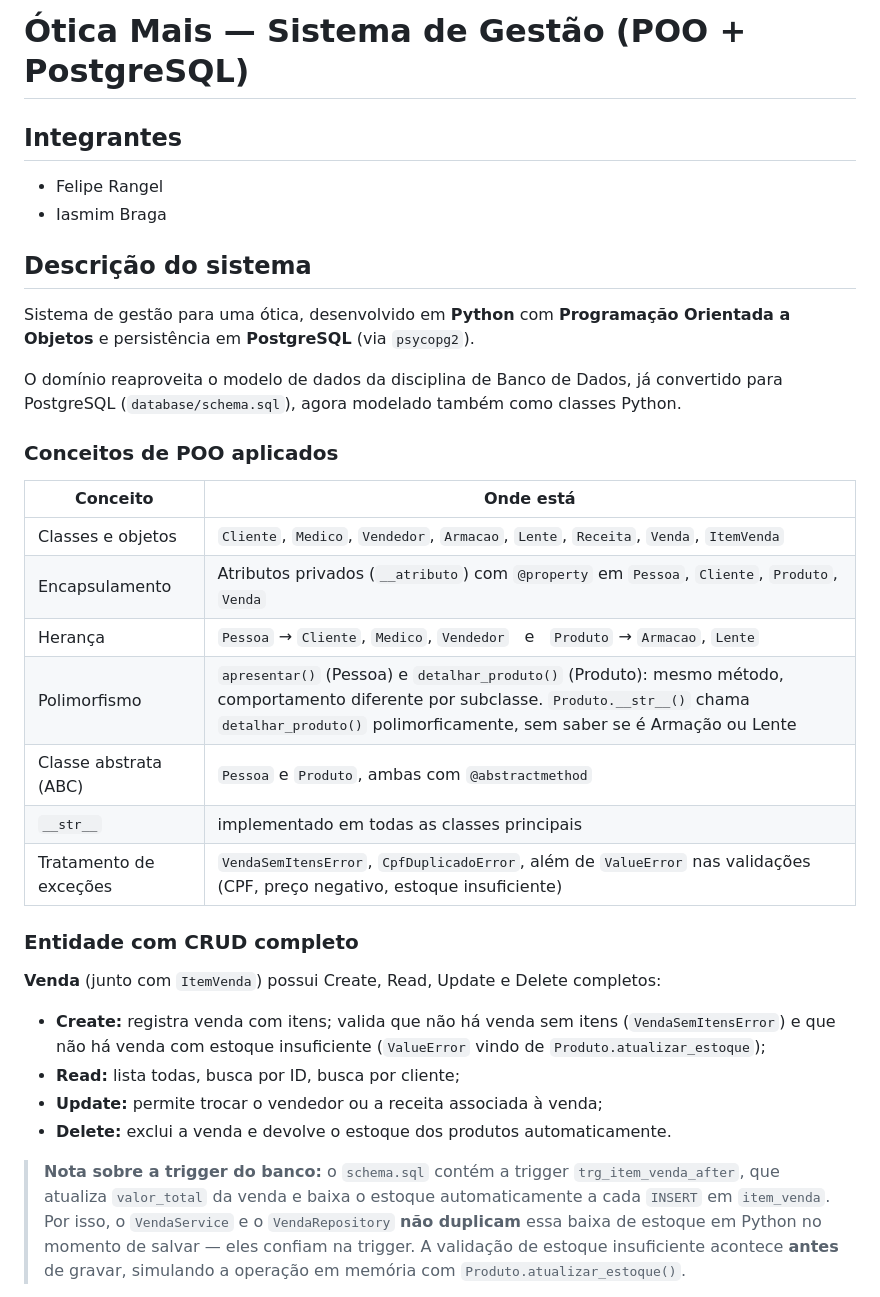
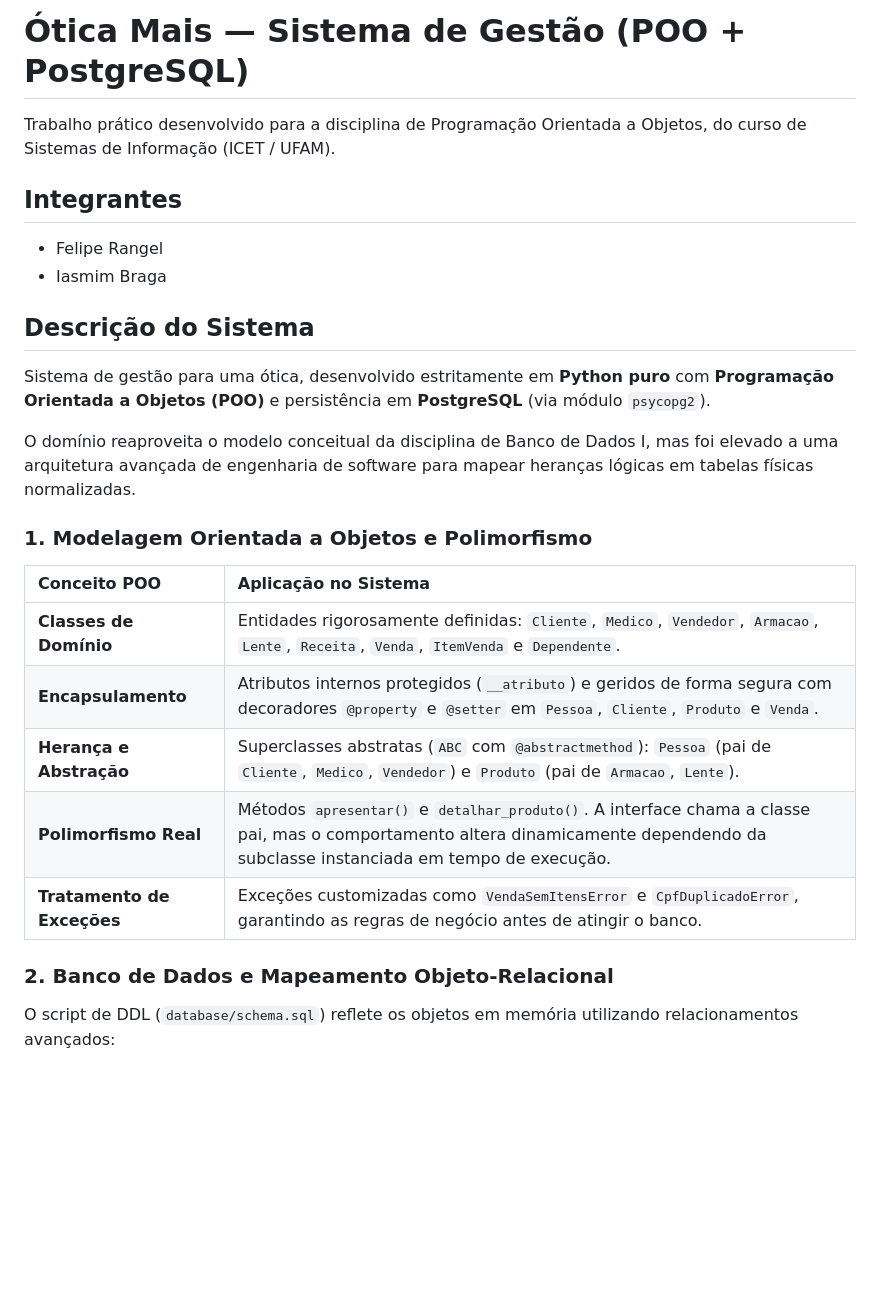
Before and after one commit to FelipeRangelSilvestre/OticaMais_POO, a Markdown page: README.md, the part around one of its changes. Drawn GitHub-style; blank space fills up the shorter version.

```diff
--- a/README.md
+++ b/README.md
@@ -1,44 +1,29 @@
 # Ótica Mais — Sistema de Gestão (POO + PostgreSQL)
 
+Trabalho prático desenvolvido para a disciplina de Programação Orientada a Objetos, do curso de Sistemas de Informação (ICET / UFAM).
+
 ## Integrantes
+
 - Felipe Rangel
 - Iasmim Braga
 
-## Descrição do sistema
+## Descrição do Sistema
 
-Sistema de gestão para uma ótica, desenvolvido em **Python** com **Programação
-Orientada a Objetos** e persistência em **PostgreSQL** (via `psycopg2`).
+Sistema de gestão para uma ótica, desenvolvido estritamente em **Python puro** com **Programação Orientada a Objetos (POO)** e persistência em **PostgreSQL** (via módulo `psycopg2`).
 
-O domínio reaproveita o modelo de dados da disciplina de Banco de Dados, já
-convertido para PostgreSQL (`database/schema.sql`), agora modelado também
-como classes Python.
+O domínio reaproveita o modelo conceitual da disciplina de Banco de Dados I, mas foi elevado a uma arquitetura avançada de engenharia de software para mapear heranças lógicas em tabelas físicas normalizadas.
 
-### Conceitos de POO aplicados
+### 1. Modelagem Orientada a Objetos e Polimorfismo
 
-| Conceito | Onde está |
-|---|---|
-| Classes e objetos | `Cliente`, `Medico`, `Vendedor`, `Armacao`, `Lente`, `Receita`, `Venda`, `ItemVenda` |
-| Encapsulamento | Atributos privados (`__atributo`) com `@property` em `Pessoa`, `Cliente`, `Produto`, `Venda` |
-| Herança | `Pessoa` → `Cliente`, `Medico`, `Vendedor` &nbsp;&nbsp;e&nbsp;&nbsp; `Produto` → `Armacao`, `Lente` |
-| Polimorfismo | `apresentar()` (Pessoa) e `detalhar_produto()` (Produto): mesmo método, comportamento diferente por subclasse. `Produto.__str__()` chama `detalhar_produto()` polimorficamente, sem saber se é Armação ou Lente |
-| Classe abstrata (ABC) | `Pessoa` e `Produto`, ambas com `@abstractmethod` |
-| `__str__` | implementado em todas as classes principais |
-| Tratamento de exceções | `VendaSemItensError`, `CpfDuplicadoError`, além de `ValueError` nas validações (CPF, preço negativo, estoque insuficiente) |
+| Conceito POO | Aplicação no Sistema |
+| :--- | :--- |
+| **Classes de Domínio** | Entidades rigorosamente definidas: `Cliente`, `Medico`, `Vendedor`, `Armacao`, `Lente`, `Receita`, `Venda`, `ItemVenda` e `Dependente`. |
+| **Encapsulamento** | Atributos internos protegidos (`__atributo`) e geridos de forma segura com decoradores `@property` e `@setter` em `Pessoa`, `Cliente`, `Produto` e `Venda`. |
+| **Herança e Abstração** | Superclasses abstratas (`ABC` com `@abstractmethod`): `Pessoa` (pai de `Cliente`, `Medico`, `Vendedor`) e `Produto` (pai de `Armacao`, `Lente`). |
+| **Polimorfismo Real** | Métodos `apresentar()` e `detalhar_produto()`. A interface chama a classe pai, mas o comportamento altera dinamicamente dependendo da subclasse instanciada em tempo de execução. |
+| **Tratamento de Exceções** | Exceções customizadas como `VendaSemItensError` e `CpfDuplicadoError`, garantindo as regras de negócio antes de atingir o banco. |
 
-### Entidade com CRUD completo
-**Venda** (junto com `ItemVenda`) possui Create, Read, Update e Delete completos:
-- **Create:** registra venda com itens; valida que não há venda sem itens
-  (`VendaSemItensError`) e que não há venda com estoque insuficiente
-  (`ValueError` vindo de `Produto.atualizar_estoque`);
-- **Read:** lista todas, busca por ID, busca por cliente;
-- **Update:** permite trocar o vendedor ou a receita associada à venda;
-- **Delete:** exclui a venda e devolve o estoque dos produtos automaticamente.
+### 2. Banco de Dados e Mapeamento Objeto-Relacional
 
-> **Nota sobre a trigger do banco:** o `schema.sql` contém a trigger
-> `trg_item_venda_after`, que atualiza `valor_total` da venda e baixa o
-> estoque automaticamente a cada `INSERT` em `item_venda`. Por isso, o
-> `VendaService` e o `VendaRepository` **não duplicam** essa baixa de
-> estoque em Python no momento de salvar — eles confiam na trigger. A
-> validação de estoque insuficiente acontece **antes** de gravar, simulando
-> a operação em memória com `Produto.atualizar_estoque()`.
+O script de DDL (`database/schema.sql`) reflete os objetos em memória utilizando relacionamentos avançados:
 
```
Also changed, not shown: other parts of README.md (+286 -26 lines).
